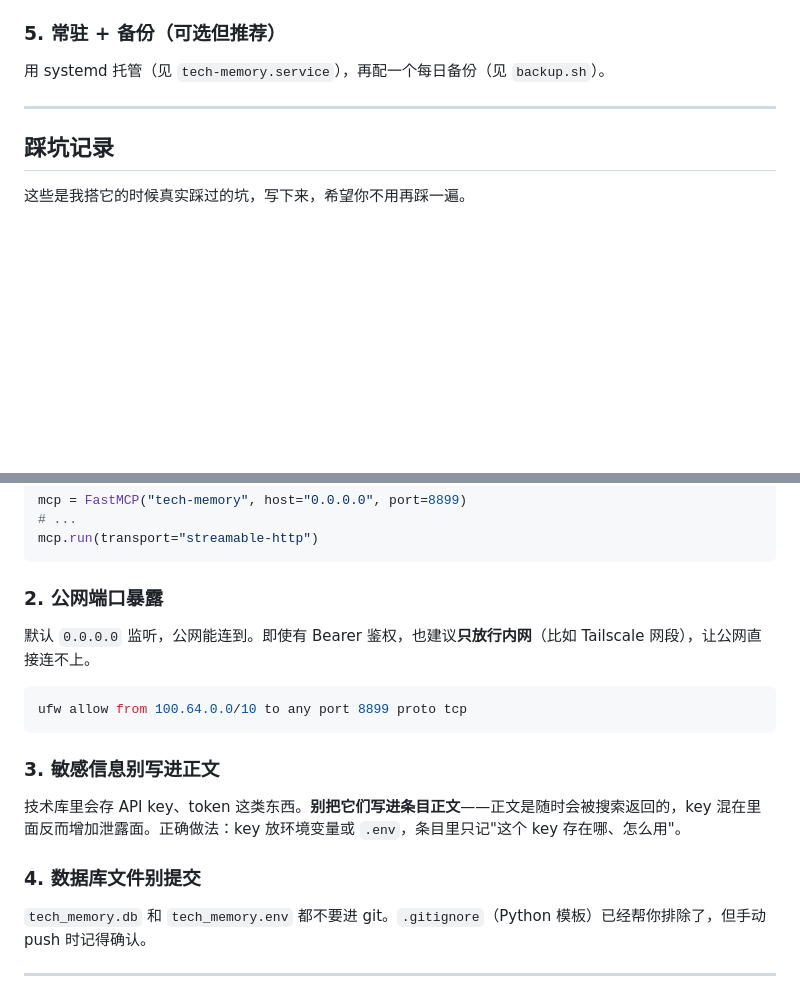
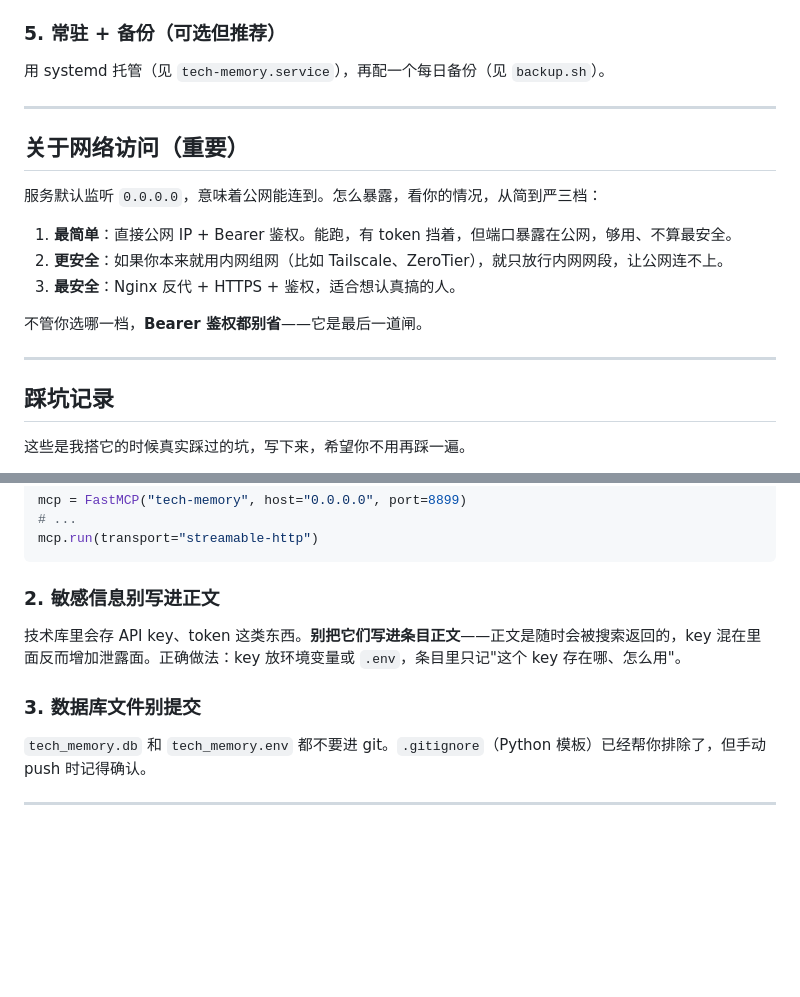
Before and after one commit to Maymay05072/Machine-studio, a Markdown page: README.md, 2 parts joined by grey strips. GitHub-like rendering; blank space fills up the shorter version.

Commit message:
重写网络访问部分，去掉 Tailscale 硬编码，改为三档可选

````diff
--- a/README.md
+++ b/README.md
@@ -77,6 +77,18 @@ python3 tech_memory_server.py
 
 ---
 
+## 关于网络访问（重要）
+
+服务默认监听 `0.0.0.0`，意味着公网能连到。怎么暴露，看你的情况，从简到严三档：
+
+1. **最简单**：直接公网 IP + Bearer 鉴权。能跑，有 token 挡着，但端口暴露在公网，够用、不算最安全。
+2. **更安全**：如果你本来就用内网组网（比如 Tailscale、ZeroTier），就只放行内网网段，让公网连不上。
+3. **最安全**：Nginx 反代 + HTTPS + 鉴权，适合想认真搞的人。
+
+不管你选哪一档，**Bearer 鉴权都别省**——它是最后一道闸。
+
+---
+
 ## 踩坑记录
 
 这些是我搭它的时候真实踩过的坑，写下来，希望你不用再踩一遍。
@@ -93,19 +105,11 @@ mcp = FastMCP("tech-memory", host="0.0.0.0", port=8899)
 mcp.run(transport="streamable-http")
 ```
 
-### 2. 公网端口暴露
-
-默认 `0.0.0.0` 监听，公网能连到。即使有 Bearer 鉴权，也建议**只放行内网**（比如 Tailscale 网段），让公网直接连不上。
-
-```bash
-ufw allow from 100.64.0.0/10 to any port 8899 proto tcp
-```
-
-### 3. 敏感信息别写进正文
+### 2. 敏感信息别写进正文
 
 技术库里会存 API key、token 这类东西。**别把它们写进条目正文**——正文是随时会被搜索返回的，key 混在里面反而增加泄露面。正确做法：key 放环境变量或 `.env`，条目里只记"这个 key 存在哪、怎么用"。
 
-### 4. 数据库文件别提交
+### 3. 数据库文件别提交
 
 `tech_memory.db` 和 `tech_memory.env` 都不要进 git。`.gitignore`（Python 模板）已经帮你排除了，但手动 push 时记得确认。
 
````
